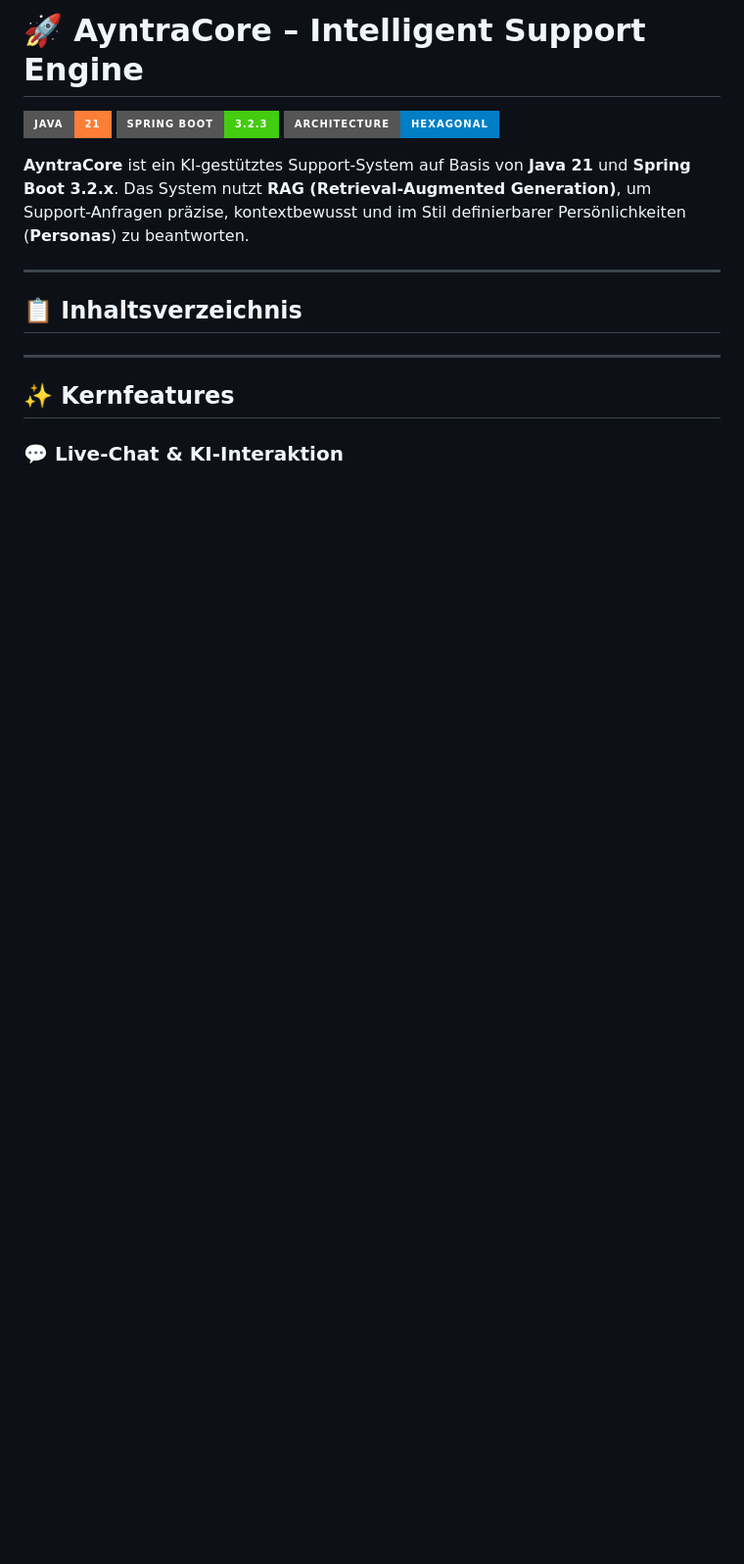
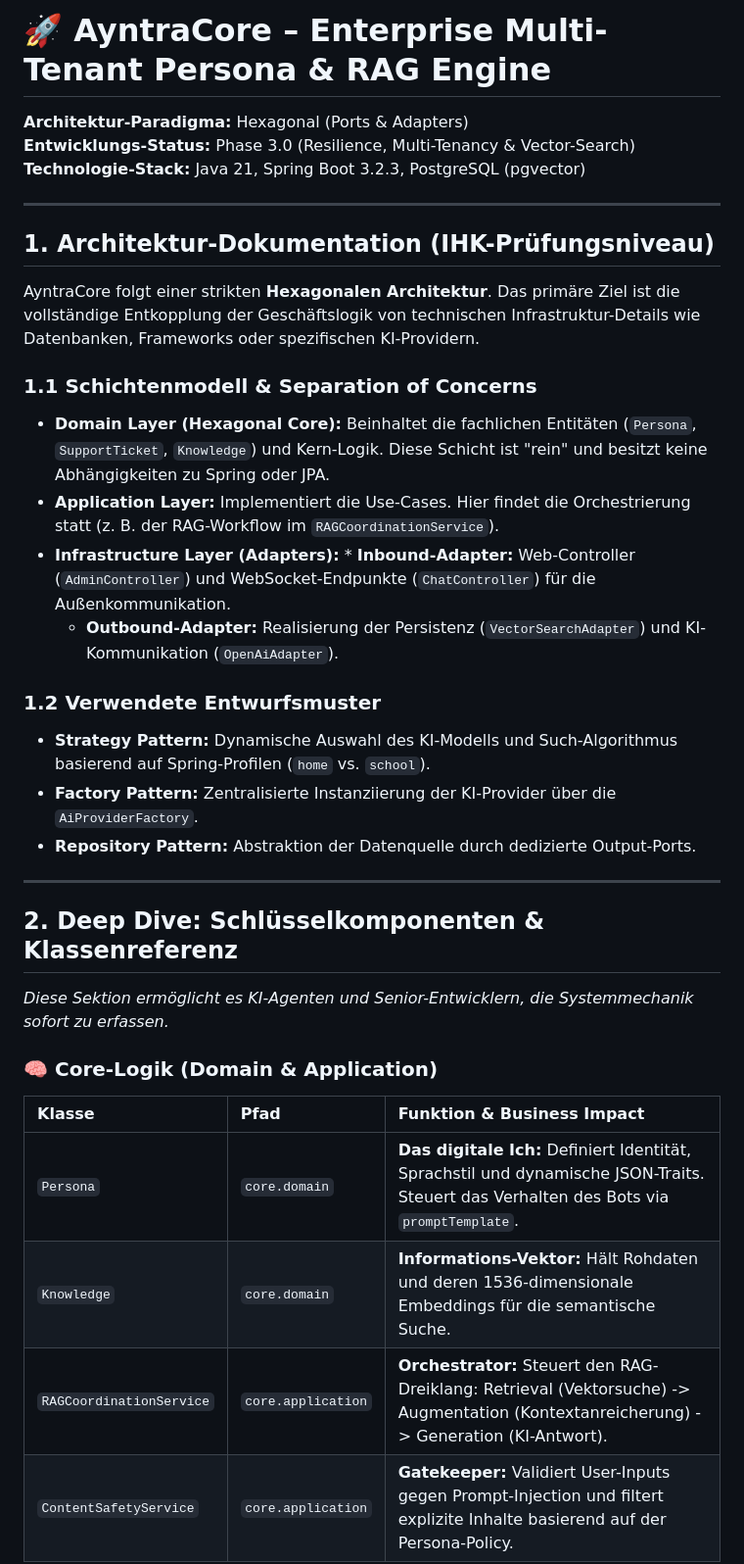
Before and after one commit to ChristianLangner/SyntraCore_Master, a Markdown page: README.md, the part around one of its changes. Shown at 98% size. GitHub-like rendering; badges without logos; blank space fills up the shorter version.

```diff
--- a/README.md
+++ b/README.md
@@ -1,20 +1,36 @@
-# 🚀 AyntraCore – Intelligent Support Engine
+# 🚀 AyntraCore – Enterprise Multi-Tenant Persona & RAG Engine
 
-[![Java](https://img.shields.io/badge/Java-21-orange?style=for-the-badge&logo=java)](https://www.oracle.com/java/)
-[![Spring Boot](https://img.shields.io/badge/Spring%20Boot-3.2.3-brightgreen?style=for-the-badge&logo=springboot)](https://spring.io/projects/spring-boot)
-[![Architecture](https://img.shields.io/badge/Architecture-Hexagonal-blue?style=for-the-badge)](https://en.wikipedia.org/wiki/Hexagonal_architecture_(software))
-
-**AyntraCore** ist ein KI-gestütztes Support-System auf Basis von **Java 21** und **Spring Boot 3.2.x**.
-Das System nutzt **RAG (Retrieval-Augmented Generation)**, um Support-Anfragen präzise, kontextbewusst und im Stil
-definierbarer Persönlichkeiten (**Personas**) zu beantworten.
+**Architektur-Paradigma:** Hexagonal (Ports & Adapters)
+**Entwicklungs-Status:** Phase 3.0 (Resilience, Multi-Tenancy & Vector-Search)
+**Technologie-Stack:** Java 21, Spring Boot 3.2.3, PostgreSQL (pgvector)
 
 ---
 
-## 📋 Inhaltsverzeichnis
+## 1. Architektur-Dokumentation (IHK-Prüfungsniveau)
+
+AyntraCore folgt einer strikten **Hexagonalen Architektur**. Das primäre Ziel ist die vollständige Entkopplung der Geschäftslogik von technischen Infrastruktur-Details wie Datenbanken, Frameworks oder spezifischen KI-Providern.
+
+### 1.1 Schichtenmodell & Separation of Concerns
+* **Domain Layer (Hexagonal Core):** Beinhaltet die fachlichen Entitäten (`Persona`, `SupportTicket`, `Knowledge`) und Kern-Logik. Diese Schicht ist "rein" und besitzt keine Abhängigkeiten zu Spring oder JPA.
+* **Application Layer:** Implementiert die Use-Cases. Hier findet die Orchestrierung statt (z. B. der RAG-Workflow im `RAGCoordinationService`).
+* **Infrastructure Layer (Adapters):** * **Inbound-Adapter:** Web-Controller (`AdminController`) und WebSocket-Endpunkte (`ChatController`) für die Außenkommunikation.
+    * **Outbound-Adapter:** Realisierung der Persistenz (`VectorSearchAdapter`) und KI-Kommunikation (`OpenAiAdapter`).
+
+### 1.2 Verwendete Entwurfsmuster
+* **Strategy Pattern:** Dynamische Auswahl des KI-Modells und Such-Algorithmus basierend auf Spring-Profilen (`home` vs. `school`).
+* **Factory Pattern:** Zentralisierte Instanziierung der KI-Provider über die `AiProviderFactory`.
+* **Repository Pattern:** Abstraktion der Datenquelle durch dedizierte Output-Ports.
 
 ---
 
-## ✨ Kernfeatures
+## 2. Deep Dive: Schlüsselkomponenten & Klassenreferenz
+*Diese Sektion ermöglicht es KI-Agenten und Senior-Entwicklern, die Systemmechanik sofort zu erfassen.*
 
-### 💬 Live-Chat & KI-Interaktion
+### 🧠 Core-Logik (Domain & Application)
+| Klasse | Pfad | Funktion & Business Impact |
+| :--- | :--- | :--- |
+| `Persona` | `core.domain` | **Das digitale Ich:** Definiert Identität, Sprachstil und dynamische JSON-Traits. Steuert das Verhalten des Bots via `promptTemplate`. |
+| `Knowledge` | `core.domain` | **Informations-Vektor:** Hält Rohdaten und deren 1536-dimensionale Embeddings für die semantische Suche. |
+| `RAGCoordinationService` | `core.application` | **Orchestrator:** Steuert den RAG-Dreiklang: Retrieval (Vektorsuche) -> Augmentation (Kontextanreicherung) -> Generation (KI-Antwort). |
+| `ContentSafetyService` | `core.application` | **Gatekeeper:** Validiert User-Inputs gegen Prompt-Injection und filtert explizite Inhalte basierend auf der Persona-Policy. |
 
```
Also changed, not shown: other parts of README.md (+30 -158 lines).
